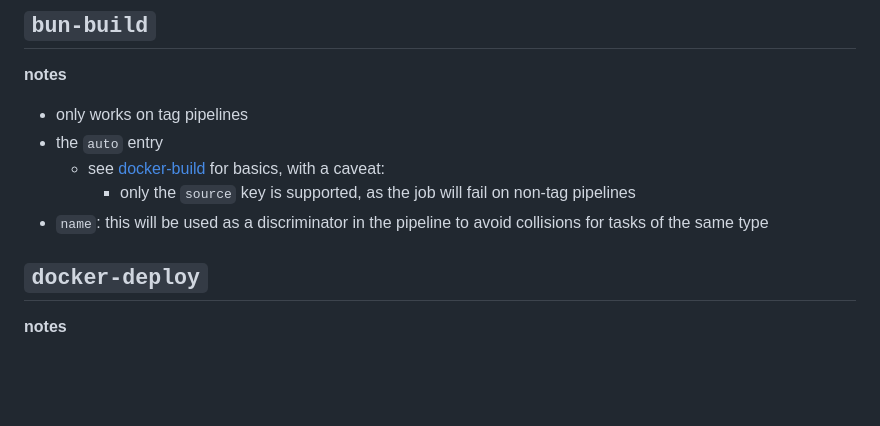
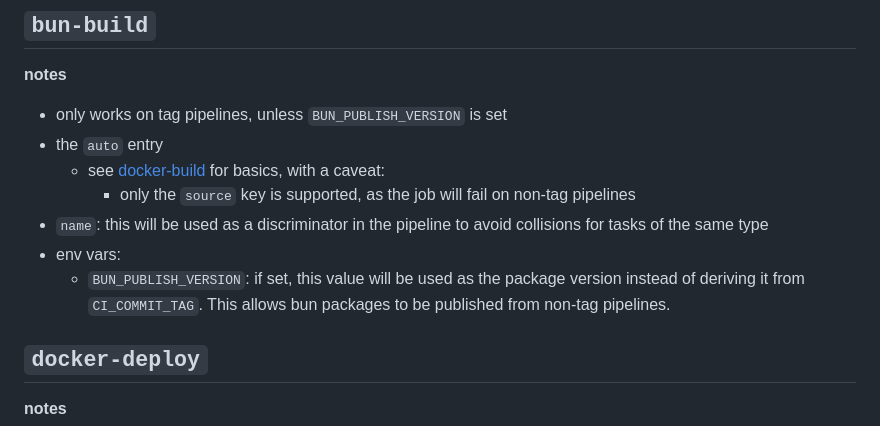
Before and after one commit to haondt/pipelines, a Markdown page: README.md, the part around the change. Drawn GitHub-style; blank space fills up the shorter version.

```diff
--- a/README.md
+++ b/README.md
@@ -148,11 +148,13 @@ __version__ = "x.y.z"
 ## `bun-build`
 
 **notes**
-- only works on tag pipelines
+- only works on tag pipelines, unless `BUN_PUBLISH_VERSION` is set
 - the `auto` entry
   - see [docker-build](#docker-build) for basics, with a caveat:
     - only the `source` key is supported, as the job will fail on non-tag pipelines
 - `name`: this will be used as a discriminator in the pipeline to avoid collisions for tasks of the same type
+- env vars:
+  - `BUN_PUBLISH_VERSION`: if set, this value will be used as the package version instead of deriving it from `CI_COMMIT_TAG`. This allows bun packages to be published from non-tag pipelines.
 
 ## `docker-deploy`
 
```
